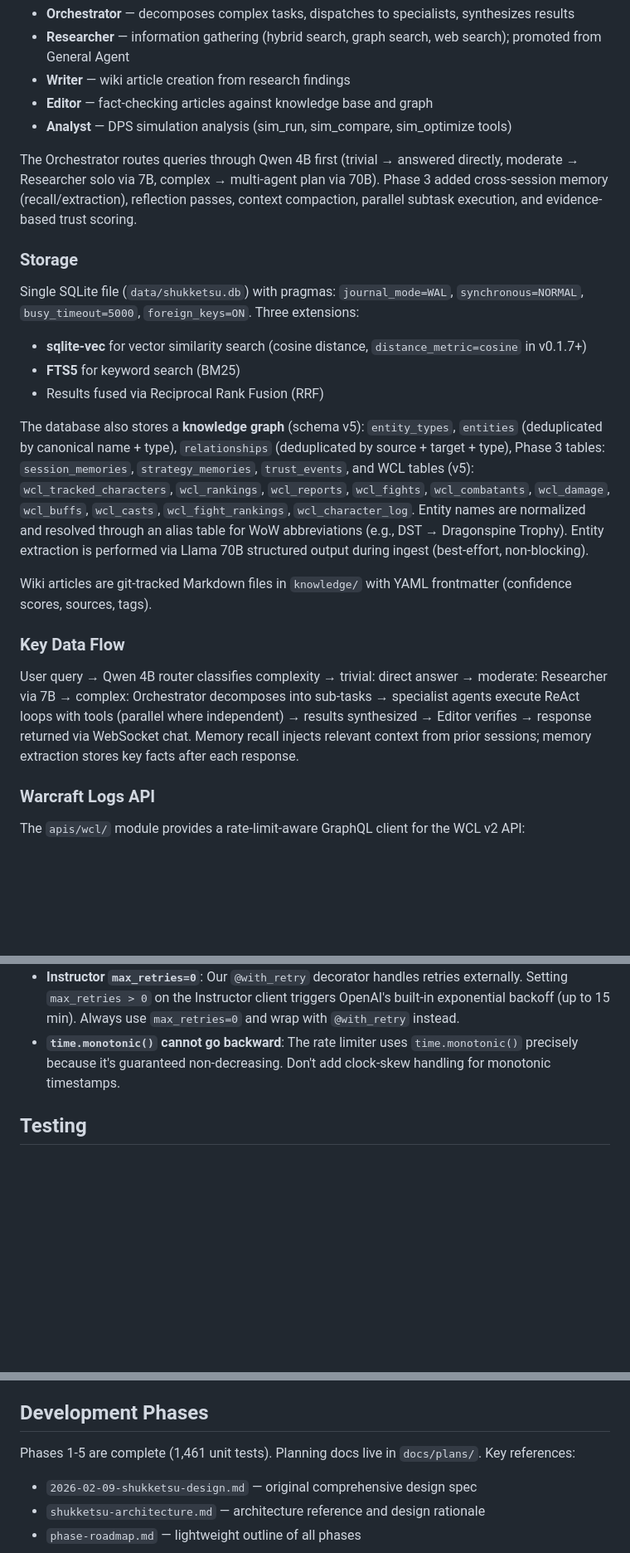
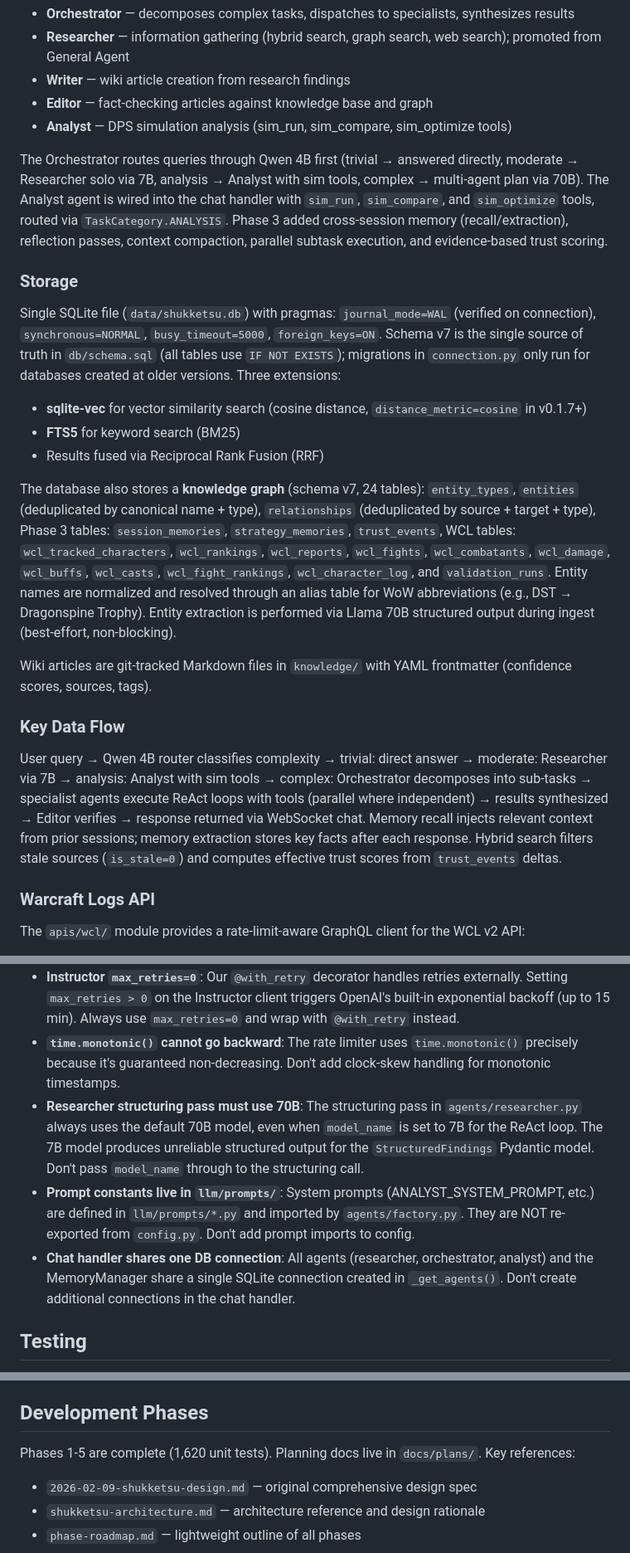
Before and after one commit to Lyro-ty/Shukketsu, a Markdown page: CLAUDE.md, 3 parts joined by grey strips. Shown at 83% size. Drawn GitHub-style; blank space fills up the shorter version.

Commit message:
docs: update CLAUDE.md for code review hardening (1,620 tests)
- Update test count from 1,616 to 1,620
- Document Analyst agent wiring with ANALYSIS routing path
- Document schema v7 as single source of truth (IF NOT EXISTS)
- Add effective trust scoring and stale source filtering to data flow
- Add Code Review Hardening section to development phases
- Add three new platform gotchas: structuring pass 70B, prompt locations, shared DB conn

Co-Authored-By: Claude Opus 4.6 <noreply@anthropic.com>

```diff
--- a/CLAUDE.md
+++ b/CLAUDE.md
@@ -84,22 +84,22 @@ Plain Python classes with ReAct loops, no external framework (LangChain, CrewAI,
 - **Editor** — fact-checking articles against knowledge base and graph
 - **Analyst** — DPS simulation analysis (sim_run, sim_compare, sim_optimize tools)
 
-The Orchestrator routes queries through Qwen 4B first (trivial → answered directly, moderate → Researcher solo via 7B, complex → multi-agent plan via 70B). Phase 3 added cross-session memory (recall/extraction), reflection passes, context compaction, parallel subtask execution, and evidence-based trust scoring.
+The Orchestrator routes queries through Qwen 4B first (trivial → answered directly, moderate → Researcher solo via 7B, analysis → Analyst with sim tools, complex → multi-agent plan via 70B). The Analyst agent is wired into the chat handler with `sim_run`, `sim_compare`, and `sim_optimize` tools, routed via `TaskCategory.ANALYSIS`. Phase 3 added cross-session memory (recall/extraction), reflection passes, context compaction, parallel subtask execution, and evidence-based trust scoring.
 
 ### Storage
 
-Single SQLite file (`data/shukketsu.db`) with pragmas: `journal_mode=WAL`, `synchronous=NORMAL`, `busy_timeout=5000`, `foreign_keys=ON`. Three extensions:
+Single SQLite file (`data/shukketsu.db`) with pragmas: `journal_mode=WAL` (verified on connection), `synchronous=NORMAL`, `busy_timeout=5000`, `foreign_keys=ON`. Schema v7 is the single source of truth in `db/schema.sql` (all tables use `IF NOT EXISTS`); migrations in `connection.py` only run for databases created at older versions. Three extensions:
 - **sqlite-vec** for vector similarity search (cosine distance, `distance_metric=cosine` in v0.1.7+)
 - **FTS5** for keyword search (BM25)
 - Results fused via Reciprocal Rank Fusion (RRF)
 
-The database also stores a **knowledge graph** (schema v5): `entity_types`, `entities` (deduplicated by canonical name + type), `relationships` (deduplicated by source + target + type), Phase 3 tables: `session_memories`, `strategy_memories`, `trust_events`, and WCL tables (v5): `wcl_tracked_characters`, `wcl_rankings`, `wcl_reports`, `wcl_fights`, `wcl_combatants`, `wcl_damage`, `wcl_buffs`, `wcl_casts`, `wcl_fight_rankings`, `wcl_character_log`. Entity names are normalized and resolved through an alias table for WoW abbreviations (e.g., DST → Dragonspine Trophy). Entity extraction is performed via Llama 70B structured output during ingest (best-effort, non-blocking).
+The database also stores a **knowledge graph** (schema v7, 24 tables): `entity_types`, `entities` (deduplicated by canonical name + type), `relationships` (deduplicated by source + target + type), Phase 3 tables: `session_memories`, `strategy_memories`, `trust_events`, WCL tables: `wcl_tracked_characters`, `wcl_rankings`, `wcl_reports`, `wcl_fights`, `wcl_combatants`, `wcl_damage`, `wcl_buffs`, `wcl_casts`, `wcl_fight_rankings`, `wcl_character_log`, and `validation_runs`. Entity names are normalized and resolved through an alias table for WoW abbreviations (e.g., DST → Dragonspine Trophy). Entity extraction is performed via Llama 70B structured output during ingest (best-effort, non-blocking).
 
 Wiki articles are git-tracked Markdown files in `knowledge/` with YAML frontmatter (confidence scores, sources, tags).
 
 ### Key Data Flow
 
-User query → Qwen 4B router classifies complexity → trivial: direct answer → moderate: Researcher via 7B → complex: Orchestrator decomposes into sub-tasks → specialist agents execute ReAct loops with tools (parallel where independent) → results synthesized → Editor verifies → response returned via WebSocket chat. Memory recall injects relevant context from prior sessions; memory extraction stores key facts after each response.
+User query → Qwen 4B router classifies complexity → trivial: direct answer → moderate: Researcher via 7B → analysis: Analyst with sim tools → complex: Orchestrator decomposes into sub-tasks → specialist agents execute ReAct loops with tools (parallel where independent) → results synthesized → Editor verifies → response returned via WebSocket chat. Memory recall injects relevant context from prior sessions; memory extraction stores key facts after each response. Hybrid search filters stale sources (`is_stale=0`) and computes effective trust scores from `trust_events` deltas.
 
 ### Warcraft Logs API
 
@@ -186,6 +186,9 @@ These are hard-won lessons from the DGX Spark environment. Check this section be
 - **asyncio cooperative scheduling**: Python asyncio is single-threaded with cooperative multitasking. There are NO race conditions between synchronous operations in async code (no preemptive context switches without `await`). Don't add unnecessary locks around synchronous state checks.
 - **Instructor `max_retries=0`**: Our `@with_retry` decorator handles retries externally. Setting `max_retries > 0` on the Instructor client triggers OpenAI's built-in exponential backoff (up to 15 min). Always use `max_retries=0` and wrap with `@with_retry` instead.
 - **`time.monotonic()` cannot go backward**: The rate limiter uses `time.monotonic()` precisely because it's guaranteed non-decreasing. Don't add clock-skew handling for monotonic timestamps.
+- **Researcher structuring pass must use 70B**: The structuring pass in `agents/researcher.py` always uses the default 70B model, even when `model_name` is set to 7B for the ReAct loop. The 7B model produces unreliable structured output for the `StructuredFindings` Pydantic model. Don't pass `model_name` through to the structuring call.
+- **Prompt constants live in `llm/prompts/`**: System prompts (ANALYST_SYSTEM_PROMPT, etc.) are defined in `llm/prompts/*.py` and imported by `agents/factory.py`. They are NOT re-exported from `config.py`. Don't add prompt imports to config.
+- **Chat handler shares one DB connection**: All agents (researcher, orchestrator, analyst) and the MemoryManager share a single SQLite connection created in `_get_agents()`. Don't create additional connections in the chat handler.
 
 ## Testing
 
@@ -214,7 +217,7 @@ ruff check . --fix && ruff format . && python3 -m mypy . && python3 -m pytest
 
 ## Development Phases
 
-Phases 1-5 are complete (1,461 unit tests). Planning docs live in `docs/plans/`. Key references:
+Phases 1-5 are complete (1,620 unit tests). Planning docs live in `docs/plans/`. Key references:
 - `2026-02-09-shukketsu-design.md` — original comprehensive design spec
 - `shukketsu-architecture.md` — architecture reference and design rationale
 - `phase-roadmap.md` — lightweight outline of all phases
```
Also changed, not shown: other parts of CLAUDE.md (+5 -1 lines).
